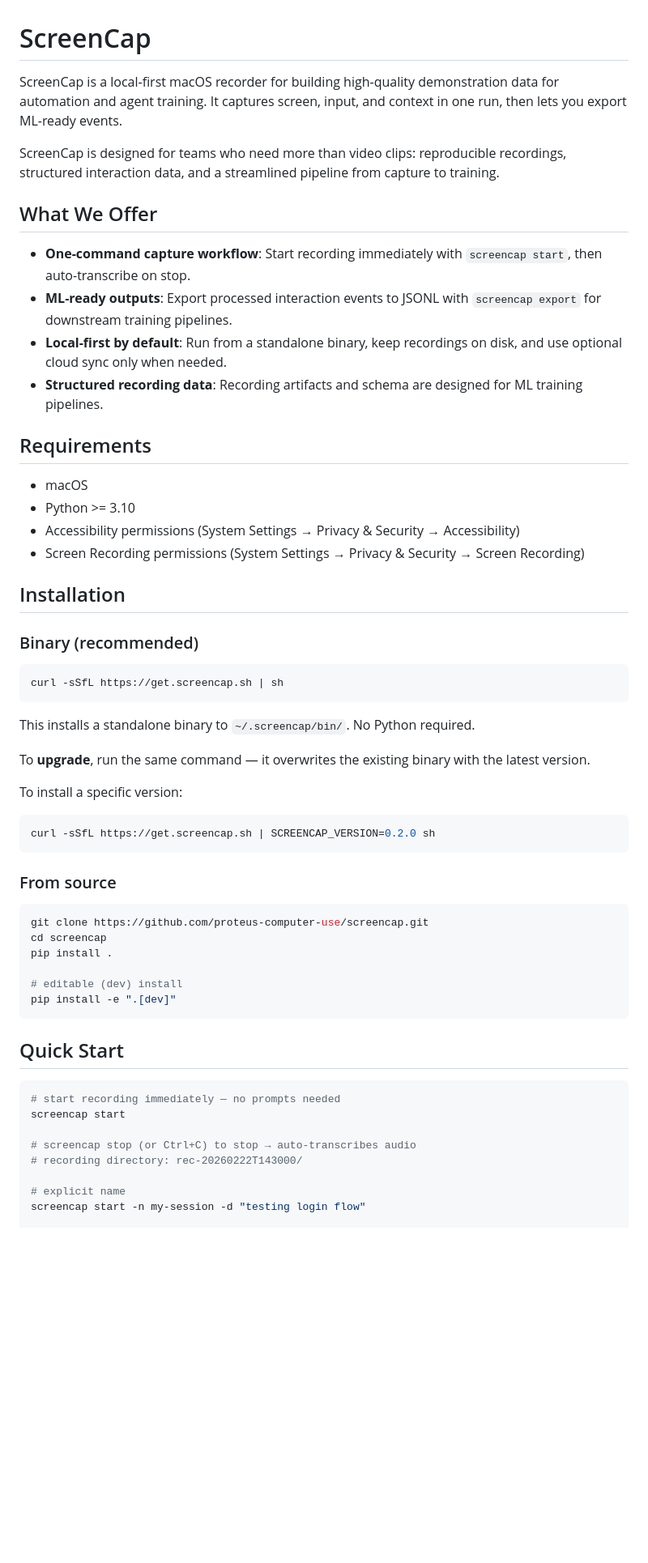
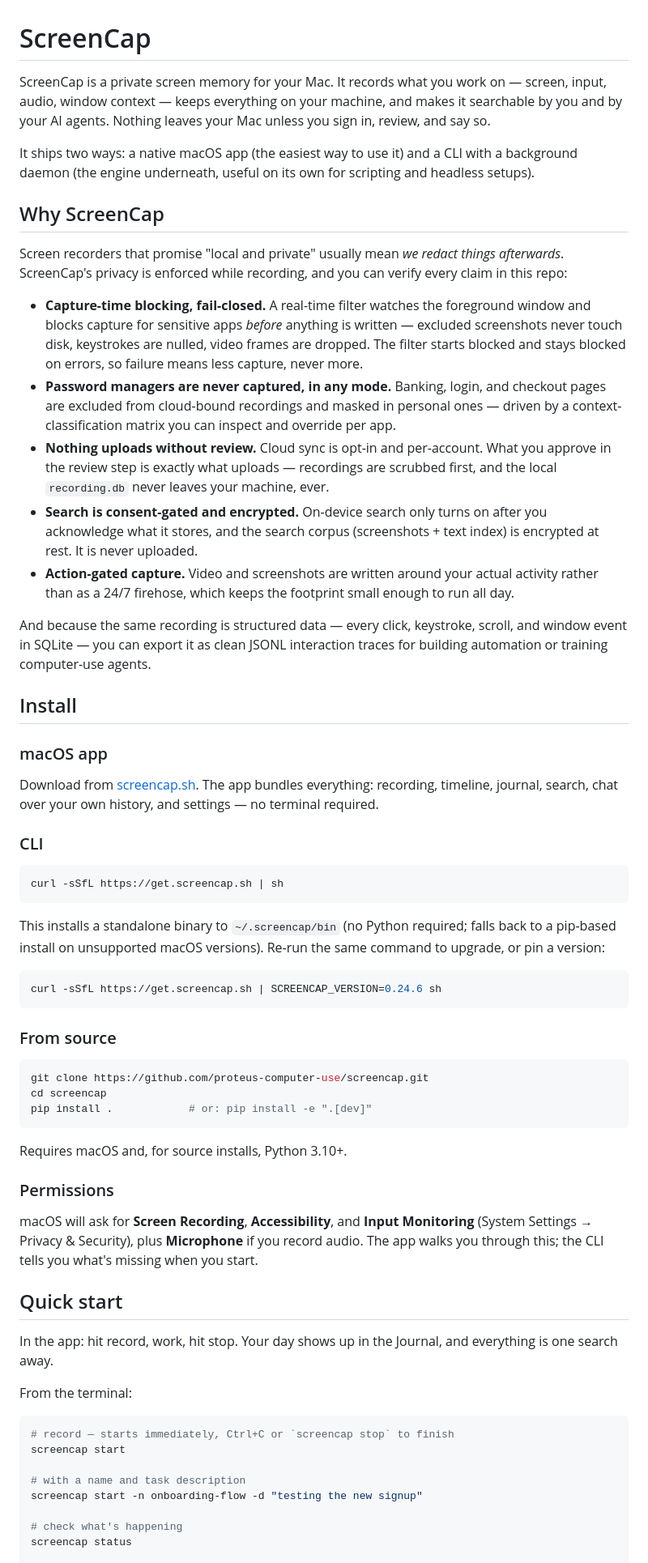
Before and after one commit to eeshsaxena/screencap, a Markdown page: README.md, the part around one of its changes. Shown at 81% size. GitHub-like rendering; blank space fills up the shorter version.

````diff
--- a/README.md
+++ b/README.md
@@ -1,39 +1,37 @@
 # ScreenCap
 
-ScreenCap is a local-first macOS recorder for building high-quality demonstration data for automation and agent training. It captures screen, input, and context in one run, then lets you export ML-ready events.
+ScreenCap is a private screen memory for your Mac. It records what you work on — screen, input, audio, window context — keeps everything on your machine, and makes it searchable by you and by your AI agents. Nothing leaves your Mac unless you sign in, review, and say so.
 
-ScreenCap is designed for teams who need more than video clips: reproducible recordings, structured interaction data, and a streamlined pipeline from capture to training.
+It ships two ways: a native macOS app (the easiest way to use it) and a CLI with a background daemon (the engine underneath, useful on its own for scripting and headless setups).
 
-## What We Offer
+## Why ScreenCap
 
-- **One-command capture workflow**: Start recording immediately with `screencap start`, then auto-transcribe on stop.
-- **ML-ready outputs**: Export processed interaction events to JSONL with `screencap export` for downstream training pipelines.
-- **Local-first by default**: Run from a standalone binary, keep recordings on disk, and use optional cloud sync only when needed.
-- **Structured recording data**: Recording artifacts and schema are designed for ML training pipelines.
+Screen recorders that promise "local and private" usually mean *we redact things afterwards*. ScreenCap's privacy is enforced while recording, and you can verify every claim in this repo:
 
-## Requirements
+- **Capture-time blocking, fail-closed.** A real-time filter watches the foreground window and blocks capture for sensitive apps *before* anything is written — excluded screenshots never touch disk, keystrokes are nulled, video frames are dropped. The filter starts blocked and stays blocked on errors, so failure means less capture, never more.
+- **Password managers are never captured, in any mode.** Banking, login, and checkout pages are excluded from cloud-bound recordings and masked in personal ones — driven by a context-classification matrix you can inspect and override per app.
+- **Nothing uploads without review.** Cloud sync is opt-in and per-account. What you approve in the review step is exactly what uploads — recordings are scrubbed first, and the local `recording.db` never leaves your machine, ever.
+- **Search is consent-gated and encrypted.** On-device search only turns on after you acknowledge what it stores, and the search corpus (screenshots + text index) is encrypted at rest. It is never uploaded.
+- **Action-gated capture.** Video and screenshots are written around your actual activity rather than as a 24/7 firehose, which keeps the footprint small enough to run all day.
 
-- macOS
-- Python >= 3.10
-- Accessibility permissions (System Settings → Privacy & Security → Accessibility)
-- Screen Recording permissions (System Settings → Privacy & Security → Screen Recording)
+And because the same recording is structured data — every click, keystroke, scroll, and window event in SQLite — you can export it as clean JSONL interaction traces for building automation or training computer-use agents.
 
-## Installation
+## Install
 
-### Binary (recommended)
+### macOS app
+
+Download from [screencap.sh](https://screencap.sh). The app bundles everything: recording, timeline, journal, search, chat over your own history, and settings — no terminal required.
+
+### CLI
 
 ```bash
 curl -sSfL https://get.screencap.sh | sh
 ```
 
-This installs a standalone binary to `~/.screencap/bin/`. No Python required.
-
-To **upgrade**, run the same command — it overwrites the existing binary with the latest version.
-
-To install a specific version:
+This installs a standalone binary to `~/.screencap/bin` (no Python required; falls back to a pip-based install on unsupported macOS versions). Re-run the same command to upgrade, or pin a version:
 
 ```bash
-curl -sSfL https://get.screencap.sh | SCREENCAP_VERSION=0.2.0 sh
+curl -sSfL https://get.screencap.sh | SCREENCAP_VERSION=0.24.6 sh
 ```
 
 ### From source
@@ -41,21 +39,28 @@ curl -sSfL https://get.screencap.sh | SCREENCAP_VERSION=0.2.0 sh
 ```bash
 git clone https://github.com/proteus-computer-use/screencap.git
 cd screencap
-pip install .
-
-# editable (dev) install
-pip install -e ".[dev]"
+pip install .            # or: pip install -e ".[dev]"
 ```
 
-## Quick Start
+Requires macOS and, for source installs, Python 3.10+.
+
+### Permissions
+
+macOS will ask for **Screen Recording**, **Accessibility**, and **Input Monitoring** (System Settings → Privacy & Security), plus **Microphone** if you record audio. The app walks you through this; the CLI tells you what's missing when you start.
+
+## Quick start
+
+In the app: hit record, work, hit stop. Your day shows up in the Journal, and everything is one search away.
+
+From the terminal:
 
 ```bash
-# start recording immediately — no prompts needed
+# record — starts immediately, Ctrl+C or `screencap stop` to finish
 screencap start
 
-# screencap stop (or Ctrl+C) to stop → auto-transcribes audio
-# recording directory: rec-20260222T143000/
+# with a name and task description
+screencap start -n onboarding-flow -d "testing the new signup"
 
-# explicit name
-screencap start -n my-session -d "testing login flow"
+# check what's happening
+screencap status
 
````
Also changed, not shown: other parts of README.md (+134 -368 lines).
